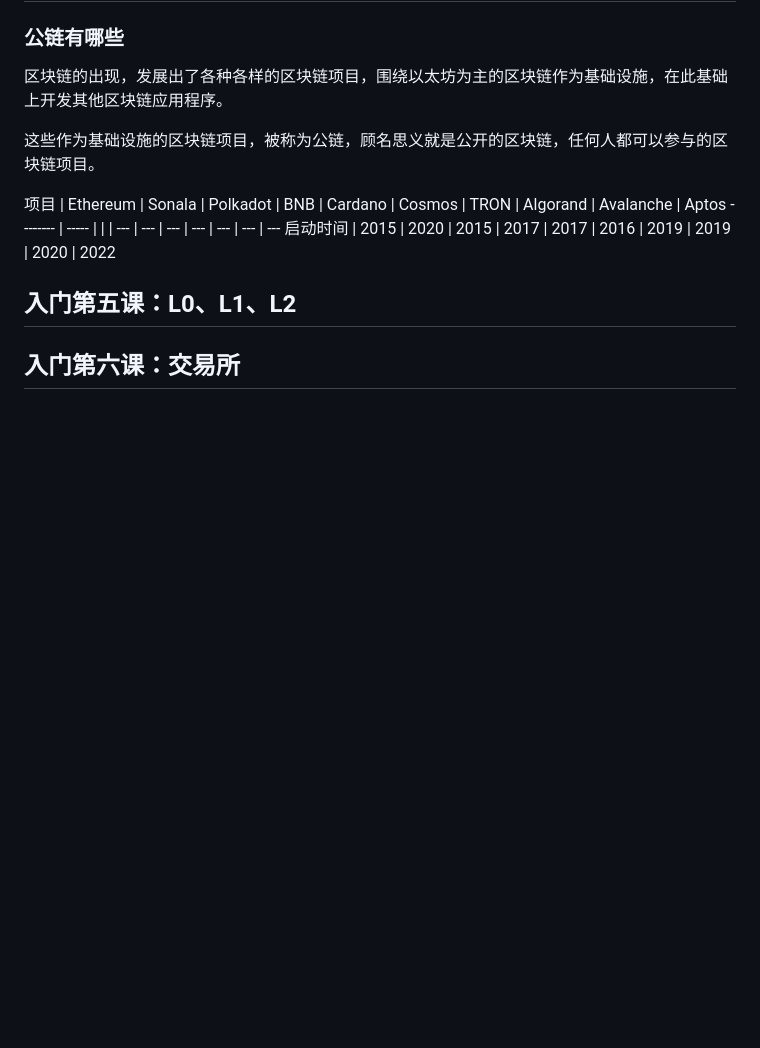
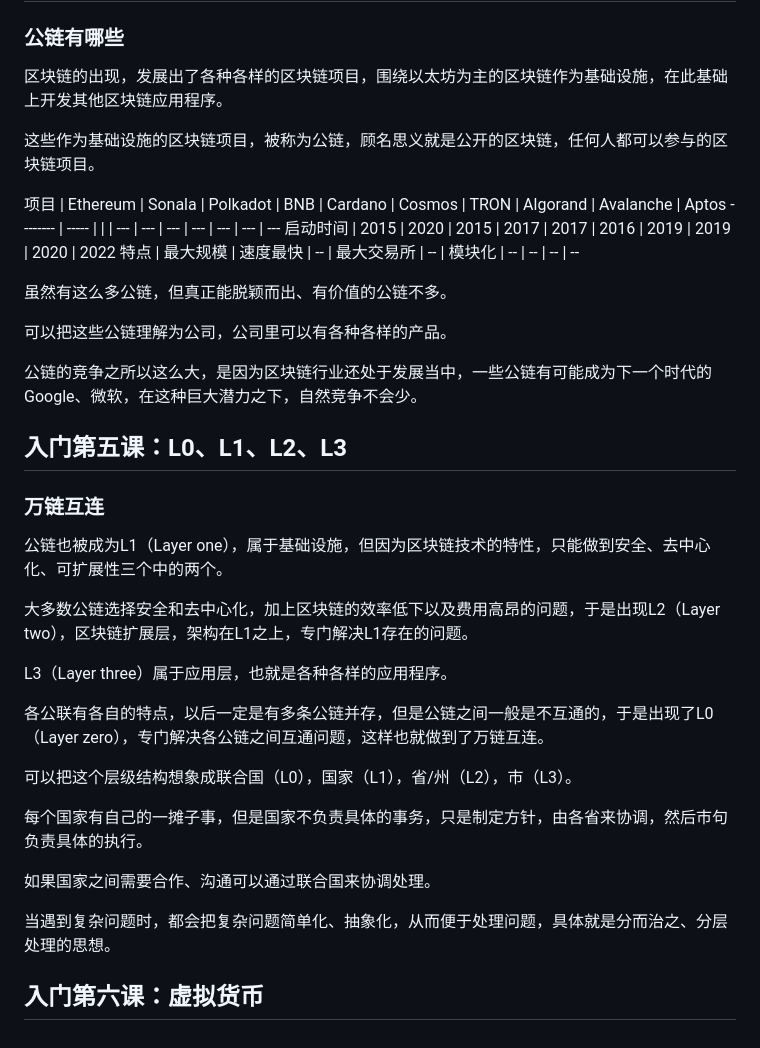
Before and after one commit to lingcing/lingcing.github.io, a Markdown page: cryptocurrency/README.md, the part around the change. GitHub-like rendering; blank space fills up the shorter version.

Commit message:
update something

```diff
--- a/cryptocurrency/README.md
+++ b/cryptocurrency/README.md
@@ -245,12 +245,32 @@ ETH的钱包是无法显示BTC的余额的
 项目     | Ethereum | Sonala | Polkadot |   BNB    |  Cardano |  Cosmos |  TRON  | Algorand  | Avalanche  | Aptos
 -------- | -----    |       |           |    ---   |   ---    |   ---  | ---    |   ---     | ---         |  ---
 启动时间 |   2015   | 2020     | 2015    |    2017  | 2017     |  2016  | 2019   |  2019     |    2020     | 2022
+特点 |   最大规模   | 速度最快  | --    |    最大交易所  | --    |  模块化  | --   |  --     |    --     | --
 
-<!-- 电脑  | $1600
-手机  | $12
-导管  | $1 -->
+虽然有这么多公链，但真正能脱颖而出、有价值的公链不多。
 
+可以把这些公链理解为公司，公司里可以有各种各样的产品。
 
-## 入门第五课：L0、L1、L2
+公链的竞争之所以这么大，是因为区块链行业还处于发展当中，一些公链有可能成为下一个时代的Google、微软，在这种巨大潜力之下，自然竞争不会少。
 
-## 入门第六课：交易所
+## 入门第五课：L0、L1、L2、L3
+
+### 万链互连
+
+公链也被成为L1（Layer one），属于基础设施，但因为区块链技术的特性，只能做到安全、去中心化、可扩展性三个中的两个。
+
+大多数公链选择安全和去中心化，加上区块链的效率低下以及费用高昂的问题，于是出现L2（Layer two），区块链扩展层，架构在L1之上，专门解决L1存在的问题。
+
+L3（Layer three）属于应用层，也就是各种各样的应用程序。
+
+各公联有各自的特点，以后一定是有多条公链并存，但是公链之间一般是不互通的，于是出现了L0（Layer zero），专门解决各公链之间互通问题，这样也就做到了万链互连。
+
+可以把这个层级结构想象成联合国（L0），国家（L1），省/州（L2），市（L3）。
+
+每个国家有自己的一摊子事，但是国家不负责具体的事务，只是制定方针，由各省来协调，然后市句负责具体的执行。
+
+如果国家之间需要合作、沟通可以通过联合国来协调处理。
+
+当遇到复杂问题时，都会把复杂问题简单化、抽象化，从而便于处理问题，具体就是分而治之、分层处理的思想。
+
+## 入门第六课：虚拟货币
```
